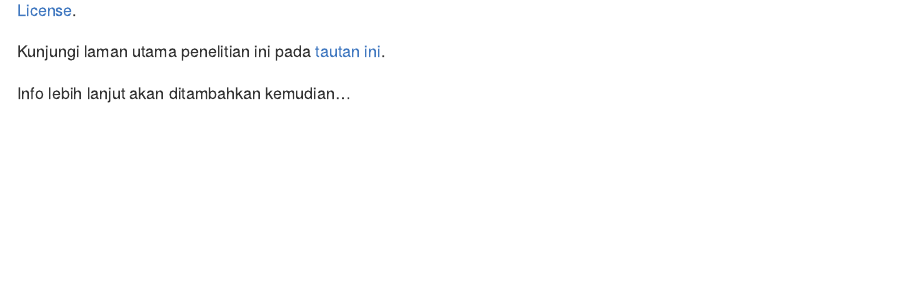
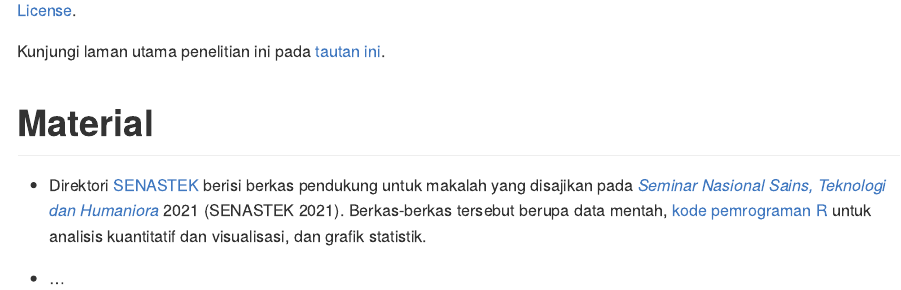
Before and after one commit to gederajeg/rob-steal-parallel-corpora, an R Markdown document (README.Rmd): the page in a window 1100 px wide, from 440 px down. The pictures show the output file README.md that the author committed with the source, drawn offline in the style of GitHub.

Commit message:
Update README page with info on the SENASTEK directory.

```diff
--- a/README.Rmd
+++ b/README.Rmd
@@ -19,4 +19,8 @@ Universitas Udayana, Bali, Indonesia
 
 Kunjungi laman utama penelitian ini pada [tautan ini](https://udayananetworking.unud.ac.id/lecturer/research/880-gede-primahadi-wijaya-rajeg/a-model-for-translation-study-based-on-english-indonesian-translation-database-and-its-pedagogical-implication-1179).
 
-Info lebih lanjut akan ditambahkan kemudian...
+# Material
+
+- Direktori [SENASTEK](https://github.com/gederajeg/rob-steal-parallel-corpora/tree/main/SENASTEK) berisi berkas pendukung untuk makalah yang disajikan pada [*Seminar Nasional Sains, Teknologi dan Humaniora*](https://senastek.unud.ac.id) 2021 (SENASTEK 2021). Berkas-berkas tersebut berupa data mentah, [kode pemrograman R](https://github.com/gederajeg/rob-steal-parallel-corpora/blob/main/SENASTEK/SENASTEK-code.R) untuk analisis kuantitatif dan visualisasi, dan grafik statistik.
+
+- ...
```
Also changed, not shown: README.md.
